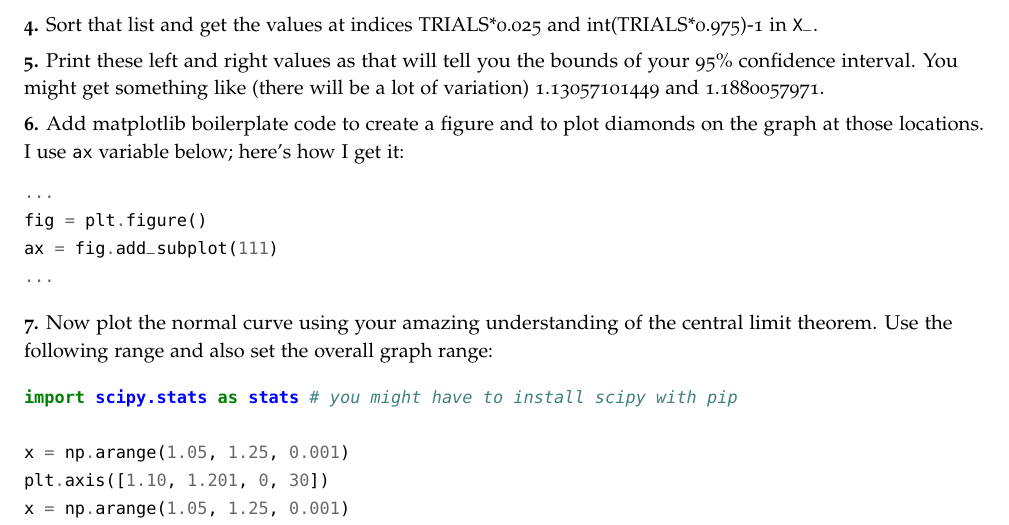
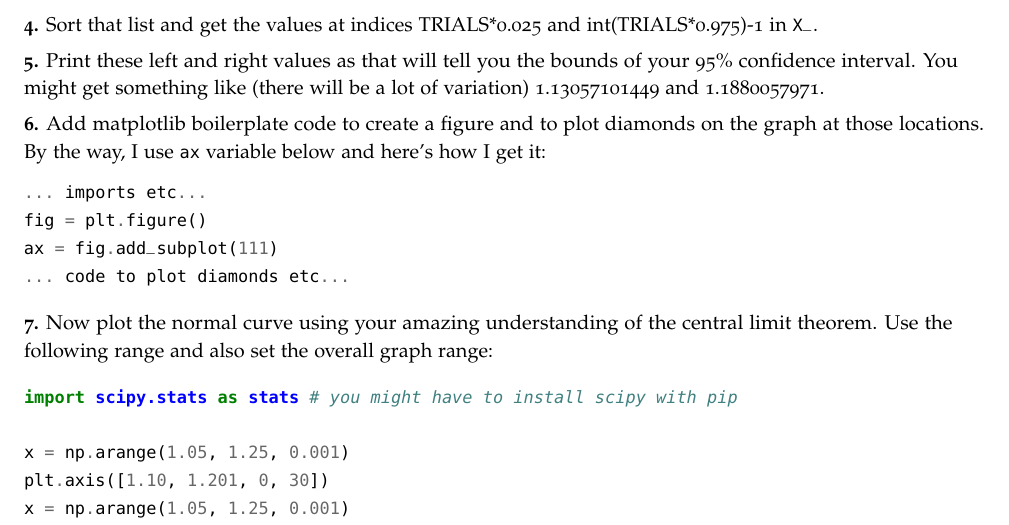
Before and after one commit to parrt/msan501-old, a LaTeX book (projects/conf.tex): part of page 3 of 6, cut so that both start at the same text. The pictures show the PDF file projects/conf.pdf that the author committed with the source.

Commit message:
tweak pdf

```diff
--- a/projects/conf.tex
+++ b/projects/conf.tex
@@ -226,12 +226,12 @@ The idea is to get an array of random numbers from $U(0,n-1)$ for {\tt n=len(dat
 
 \step Print these left and right values as that will tell you the bounds of your 95\% confidence interval. You might get something like (there will be a lot of variation) 1.13057101449 and 1.1880057971.
 
-\step Add matplotlib boilerplate code to create a figure and to plot diamonds on the graph at those locations.  I use {\tt ax} variable below; here's how I get it:
+\step Add matplotlib boilerplate code to create a figure and to plot diamonds on the graph at those locations.  By the way, I use {\tt ax} variable below and here's how I get it:
 \begin{pyverbatim}
-...
+... imports etc...
 fig = plt.figure()
 ax = fig.add_subplot(111)
-...
+... code to plot diamonds etc...
 \end{pyverbatim}
 
 \step Now plot the normal curve using your amazing understanding of the central limit  theorem. Use the following range and also set the overall graph range:
```
Also changed, not shown: projects/conf.pdf.
